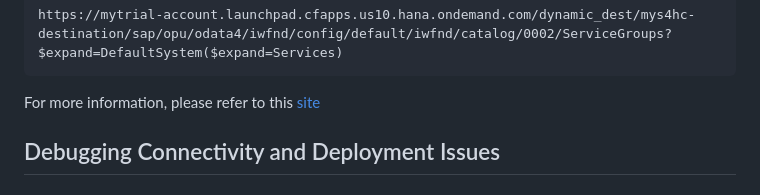
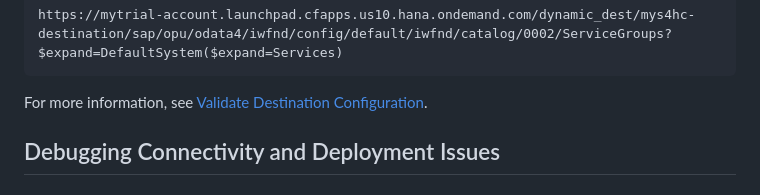
Before and after one commit to SAP-samples/fiori-tools-samples, a Markdown page: misc/s4hana/README.md, the part around the change. GitHub-like rendering.

Commit message:
Update misc/s4hana/README.md
Co-authored-by: Louise Findlay <louise.findlay@sap.com>

````diff
--- a/misc/s4hana/README.md
+++ b/misc/s4hana/README.md
@@ -164,7 +164,7 @@ Append V4 Catalog to base URL;
 https://mytrial-account.launchpad.cfapps.us10.hana.ondemand.com/dynamic_dest/mys4hc-destination/sap/opu/odata4/iwfnd/config/default/iwfnd/catalog/0002/ServiceGroups?$expand=DefaultSystem($expand=Services)
 ```
 
-For more information, please refer to this [site](https://ga.support.sap.com/dtp/viewer/index.html#/tree/3046/actions/45995:48363:53594:54336:51208)
+For more information, see [Validate Destination Configuration](https://ga.support.sap.com/index.html#/tree/3046/actions/45995:48363:53594:54336:51208).
 
 ## Debugging Connectivity and Deployment Issues
 
````
